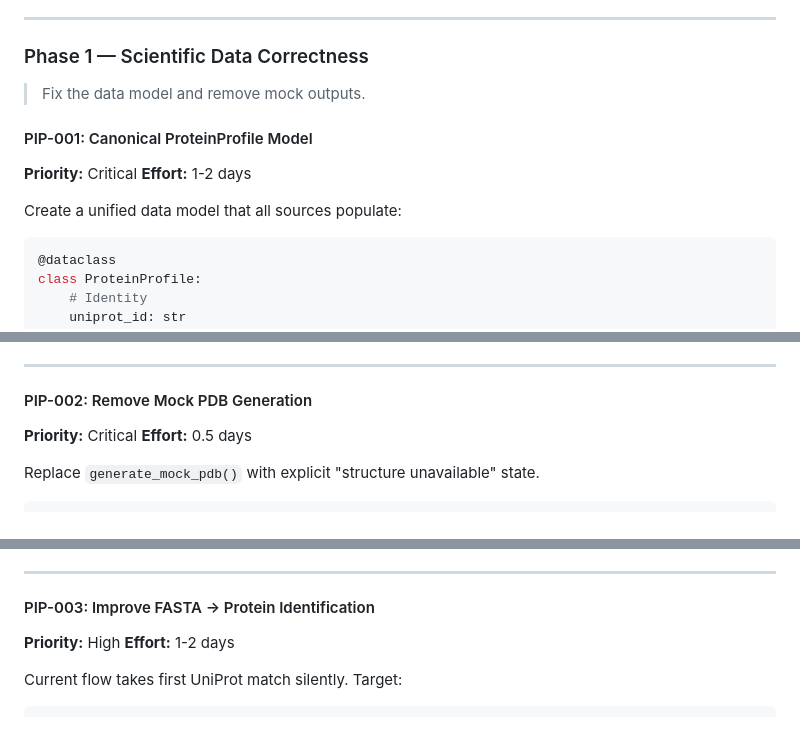
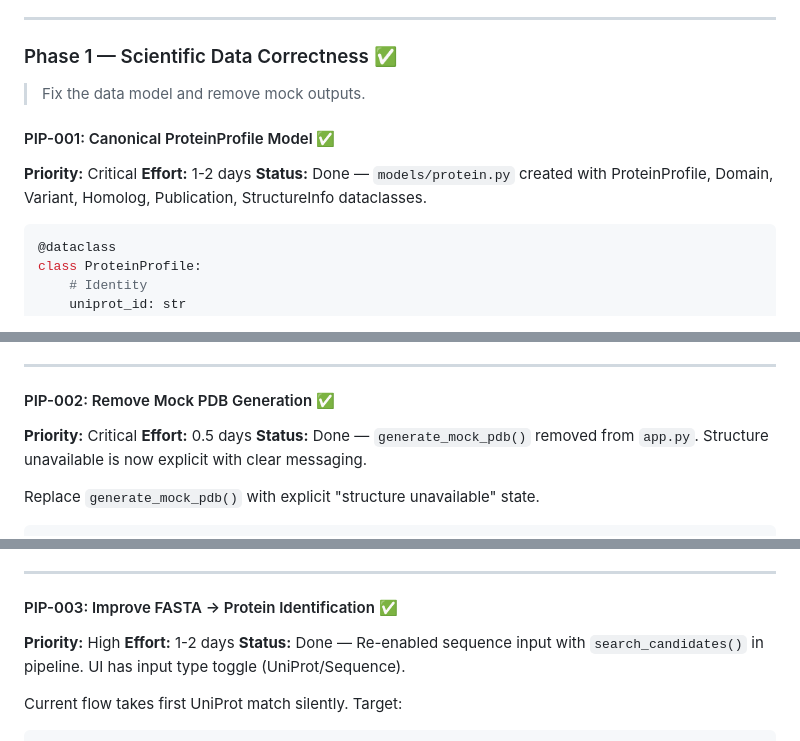
Before and after one commit to sanjanb/bio-pipeline, a Markdown page: ROADMAP.md, 3 parts joined by grey strips. Rendered like a GitHub page.

Commit message:
docs: mark Phase 1 complete in roadmap

````diff
--- a/ROADMAP.md
+++ b/ROADMAP.md
@@ -103,16 +103,15 @@ UniProt → NCBI → Ensembl → BLAST → AlphaFold DB → PDB → pLDDT → Py
 
 ---
 
-### Phase 1 — Scientific Data Correctness
+### Phase 1 — Scientific Data Correctness ✅
 
 > Fix the data model and remove mock outputs.
 
-#### PIP-001: Canonical ProteinProfile Model
+#### PIP-001: Canonical ProteinProfile Model ✅
 
 **Priority:** Critical
 **Effort:** 1-2 days
-
-Create a unified data model that all sources populate:
+**Status:** Done — `models/protein.py` created with ProteinProfile, Domain, Variant, Homolog, Publication, StructureInfo dataclasses.
 
 ```python
 @dataclass
@@ -155,10 +154,11 @@ class ProteinProfile:
 
 ---
 
-#### PIP-002: Remove Mock PDB Generation
+#### PIP-002: Remove Mock PDB Generation ✅
 
 **Priority:** Critical
 **Effort:** 0.5 days
+**Status:** Done — `generate_mock_pdb()` removed from `app.py`. Structure unavailable is now explicit with clear messaging.
 
 Replace `generate_mock_pdb()` with explicit "structure unavailable" state.
 
@@ -179,10 +179,11 @@ if not structure_available:
 
 ---
 
-#### PIP-003: Improve FASTA → Protein Identification
+#### PIP-003: Improve FASTA → Protein Identification ✅
 
 **Priority:** High
 **Effort:** 1-2 days
+**Status:** Done — Re-enabled sequence input with `search_candidates()` in pipeline. UI has input type toggle (UniProt/Sequence).
 
 Current flow takes first UniProt match silently. Target:
 
````
Also changed, not shown: other parts of ROADMAP.md (+1 -1 lines).
